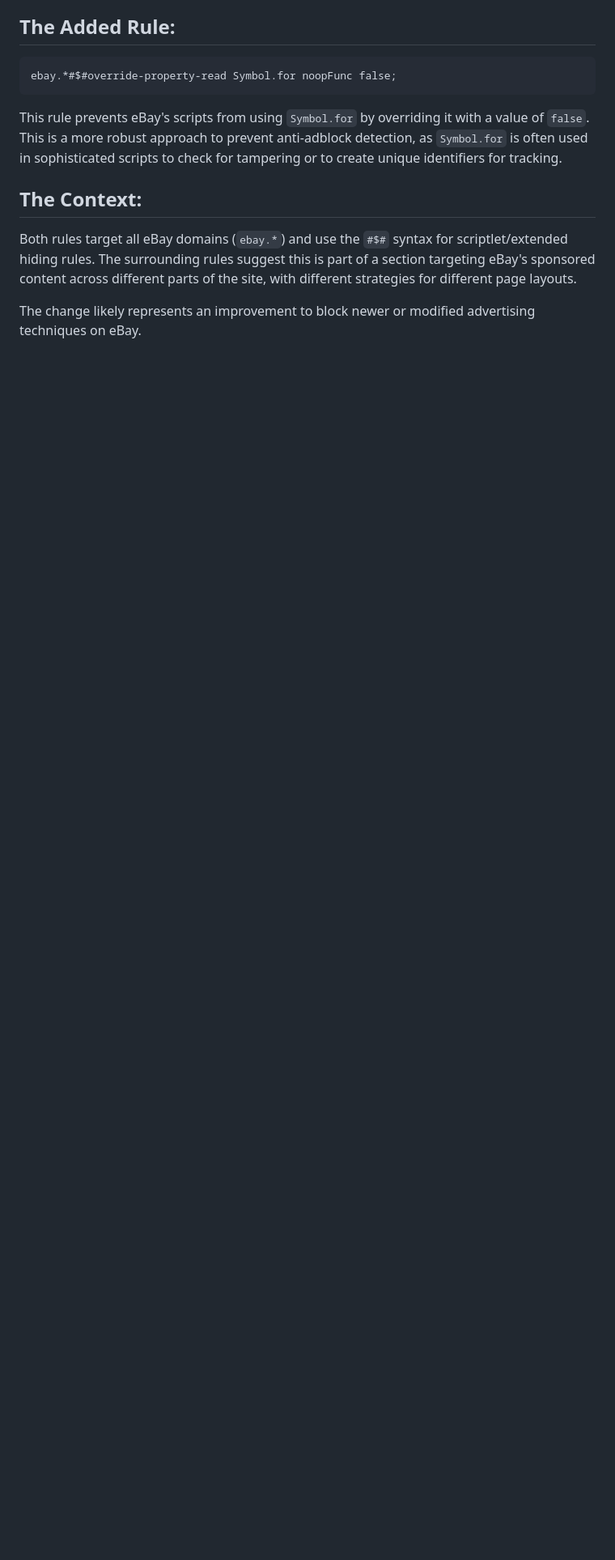
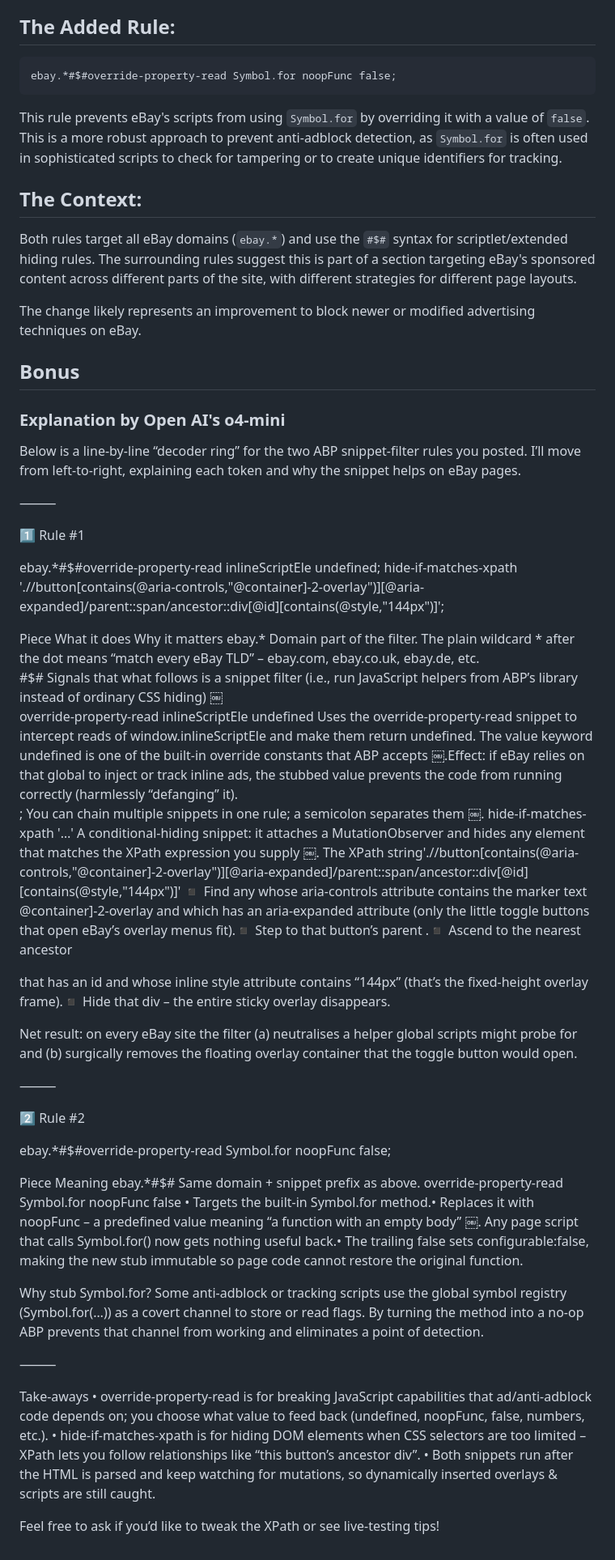
Before and after one commit to ednihs-yahska/explain-abp-filters, a Markdown page: README.md, the part around the change. Shown at 81% size. Rendered like a GitHub page; blank space fills up the shorter version.

```diff
--- a/README.md
+++ b/README.md
@@ -55,3 +55,45 @@ This rule prevents eBay's scripts from using `Symbol.for` by overriding it with
 Both rules target all eBay domains (`ebay.*`) and use the `#$#` syntax for scriptlet/extended hiding rules. The surrounding rules suggest this is part of a section targeting eBay's sponsored content across different parts of the site, with different strategies for different page layouts.
 
 The change likely represents an improvement to block newer or modified advertising techniques on eBay.
+
+## Bonus
+### Explanation by Open AI's o4-mini
+Below is a line-by-line “decoder ring” for the two ABP snippet-filter rules you posted.  I’ll move from left-to-right, explaining each token and why the snippet helps on eBay pages.
+
+⸻
+
+1️⃣ Rule #1
+
+ebay.*#$#override-property-read inlineScriptEle undefined;
+        hide-if-matches-xpath './/button[contains(@aria-controls,"@container]-2-overlay")][@aria-expanded]/parent::span/ancestor::div[@id][contains(@style,"144px")]';
+
+Piece	What it does	Why it matters
+ebay.*	Domain part of the filter. The plain wildcard * after the dot means “match every eBay TLD” – ebay.com, ebay.co.uk, ebay.de, etc.
+#$#	Signals that what follows is a snippet filter (i.e., run JavaScript helpers from ABP’s library instead of ordinary CSS hiding)  ￼
+override-property-read inlineScriptEle undefined	Uses the override-property-read snippet to intercept reads of window.inlineScriptEle and make them return undefined.  The value keyword undefined is one of the built-in override constants that ABP accepts  ￼.Effect: if eBay relies on that global to inject or track inline ads, the stubbed value prevents the code from running correctly (harmlessly “defanging” it).
+;	You can chain multiple snippets in one rule; a semicolon separates them  ￼.
+hide-if-matches-xpath '…'	A conditional-hiding snippet: it attaches a MutationObserver and hides any element that matches the XPath expression you supply  ￼.
+The XPath string'.//button[contains(@aria-controls,"@container]-2-overlay")][@aria-expanded]/parent::span/ancestor::div[@id][contains(@style,"144px")]'	◾ Find any <button> whose aria-controls attribute contains the marker text @container]-2-overlay and which has an aria-expanded attribute (only the little toggle buttons that open eBay’s overlay menus fit).◾ Step to that button’s parent <span>.◾ Ascend to the nearest ancestor <div> that has an id and whose inline style attribute contains “144px” (that’s the fixed-height overlay frame).◾ Hide that div – the entire sticky overlay disappears.
+
+Net result: on every eBay site the filter (a) neutralises a helper global scripts might probe for and (b) surgically removes the floating overlay container that the toggle button would open.
+
+⸻
+
+2️⃣ Rule #2
+
+ebay.*#$#override-property-read Symbol.for noopFunc false;
+
+Piece	Meaning
+ebay.*#$#	Same domain + snippet prefix as above.
+override-property-read Symbol.for noopFunc false	• Targets the built-in Symbol.for method.• Replaces it with noopFunc – a predefined value meaning “a function with an empty body”  ￼. Any page script that calls Symbol.for() now gets nothing useful back.• The trailing false sets configurable:false, making the new stub immutable so page code cannot restore the original function.
+
+Why stub Symbol.for?  Some anti-adblock or tracking scripts use the global symbol registry (Symbol.for(…)) as a covert channel to store or read flags.  By turning the method into a no-op ABP prevents that channel from working and eliminates a point of detection.
+
+⸻
+
+Take-aways
+	•	override-property-read is for breaking JavaScript capabilities that ad/anti-adblock code depends on; you choose what value to feed back (undefined, noopFunc, false, numbers, etc.).
+	•	hide-if-matches-xpath is for hiding DOM elements when CSS selectors are too limited – XPath lets you follow relationships like “this button’s ancestor div”.
+	•	Both snippets run after the HTML is parsed and keep watching for mutations, so dynamically inserted overlays & scripts are still caught.
+
+Feel free to ask if you’d like to tweak the XPath or see live-testing tips!
```
